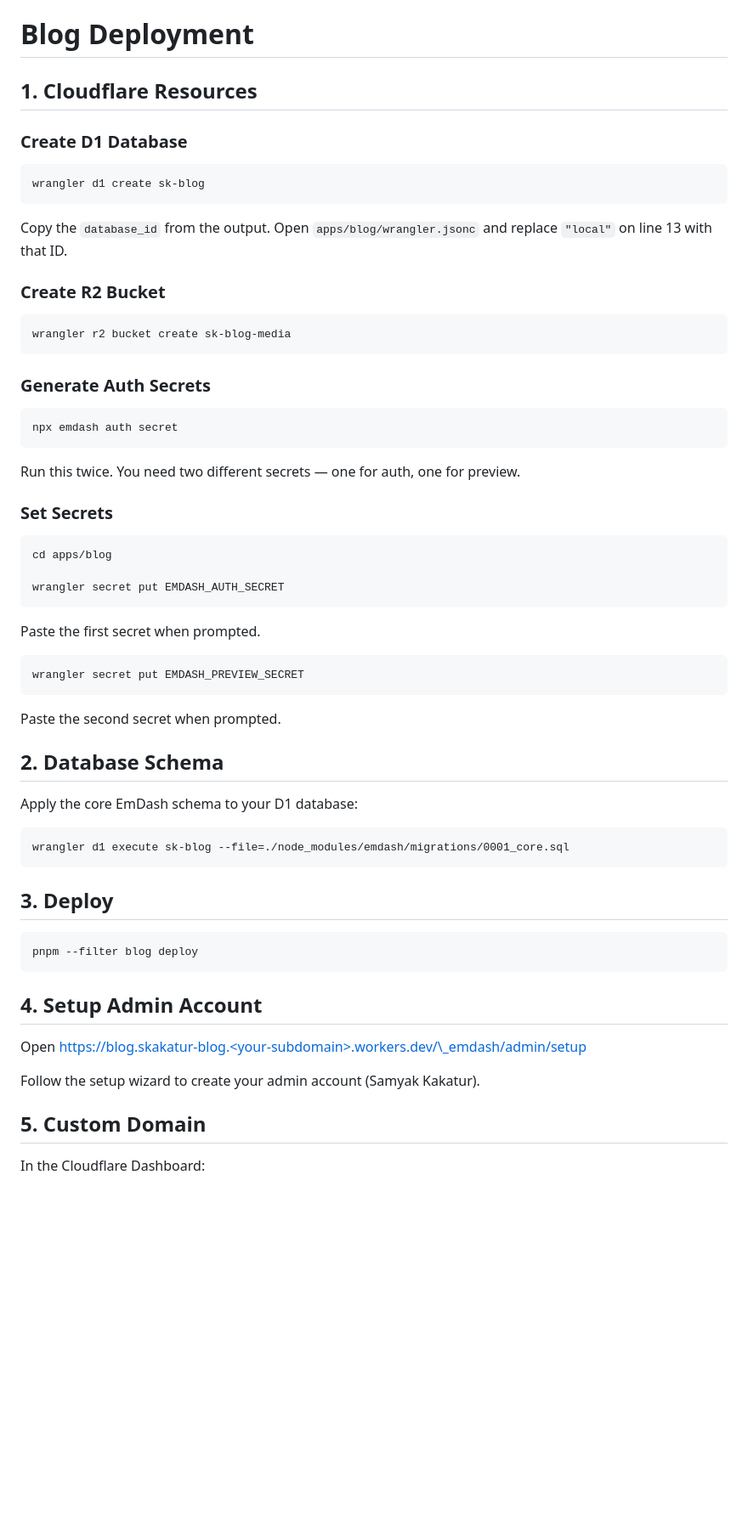
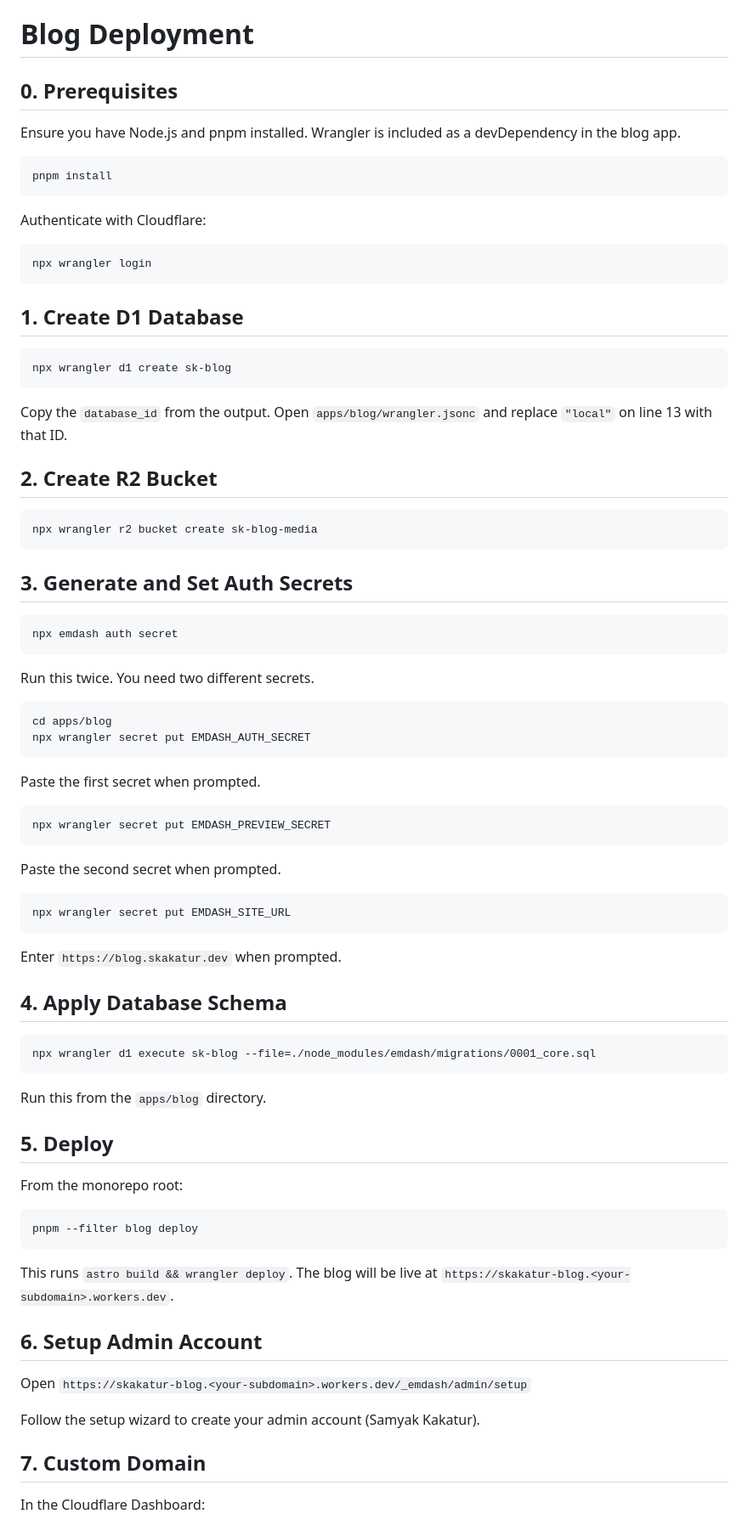
Before and after one commit to therealsamyak/sk-personal-website, a Markdown page: TODO.md, the part around one of its changes. Shown at 85% size. GitHub-like rendering; blank space fills up the shorter version.

Commit message:
docs: update TODO.md with complete deployment guide

````diff
--- a/TODO.md
+++ b/TODO.md
@@ -1,66 +1,85 @@
 # Blog Deployment
 
-## 1. Cloudflare Resources
+## 0. Prerequisites
 
-### Create D1 Database
+Ensure you have Node.js and pnpm installed. Wrangler is included as a devDependency in the blog app.
 
 ```
-wrangler d1 create sk-blog
+pnpm install
+```
+
+Authenticate with Cloudflare:
+
+```
+npx wrangler login
+```
+
+## 1. Create D1 Database
+
+```
+npx wrangler d1 create sk-blog
 ```
 
 Copy the `database_id` from the output. Open `apps/blog/wrangler.jsonc` and replace `"local"` on line 13 with that ID.
 
-### Create R2 Bucket
+## 2. Create R2 Bucket
 
 ```
-wrangler r2 bucket create sk-blog-media
+npx wrangler r2 bucket create sk-blog-media
 ```
 
-### Generate Auth Secrets
+## 3. Generate and Set Auth Secrets
 
 ```
 npx emdash auth secret
 ```
 
-Run this twice. You need two different secrets — one for auth, one for preview.
-
-### Set Secrets
+Run this twice. You need two different secrets.
 
 ```
 cd apps/blog
-
-wrangler secret put EMDASH_AUTH_SECRET
+npx wrangler secret put EMDASH_AUTH_SECRET
 ```
 
 Paste the first secret when prompted.
 
 ```
-wrangler secret put EMDASH_PREVIEW_SECRET
+npx wrangler secret put EMDASH_PREVIEW_SECRET
 ```
 
 Paste the second secret when prompted.
 
-## 2. Database Schema
+```
+npx wrangler secret put EMDASH_SITE_URL
+```
 
-Apply the core EmDash schema to your D1 database:
+Enter `https://blog.skakatur.dev` when prompted.
+
+## 4. Apply Database Schema
 
 ```
-wrangler d1 execute sk-blog --file=./node_modules/emdash/migrations/0001_core.sql
+npx wrangler d1 execute sk-blog --file=./node_modules/emdash/migrations/0001_core.sql
 ```
 
-## 3. Deploy
+Run this from the `apps/blog` directory.
+
+## 5. Deploy
+
+From the monorepo root:
 
 ```
 pnpm --filter blog deploy
 ```
 
-## 4. Setup Admin Account
+This runs `astro build && wrangler deploy`. The blog will be live at `https://skakatur-blog.<your-subdomain>.workers.dev`.
 
-Open https://blog.skakatur-blog.<your-subdomain>.workers.dev/\_emdash/admin/setup
+## 6. Setup Admin Account
+
+Open `https://skakatur-blog.<your-subdomain>.workers.dev/_emdash/admin/setup`
 
 Follow the setup wizard to create your admin account (Samyak Kakatur).
 
-## 5. Custom Domain
+## 7. Custom Domain
 
 In the Cloudflare Dashboard:
 
````
Also changed, not shown: other parts of TODO.md (+7 -7 lines).
